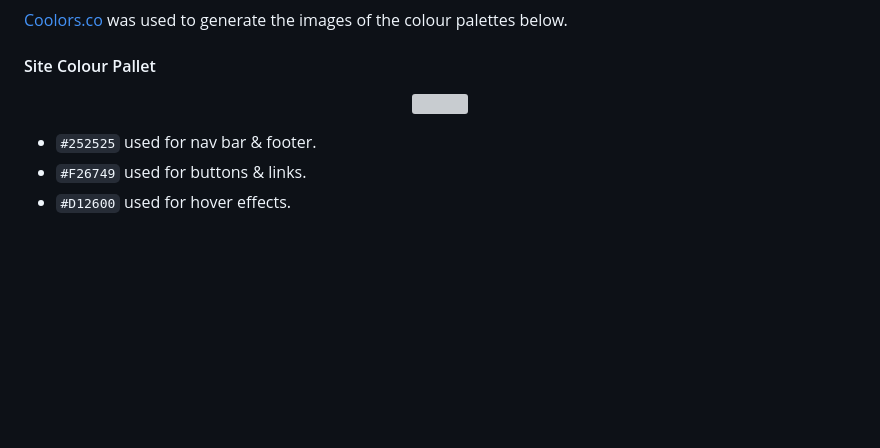
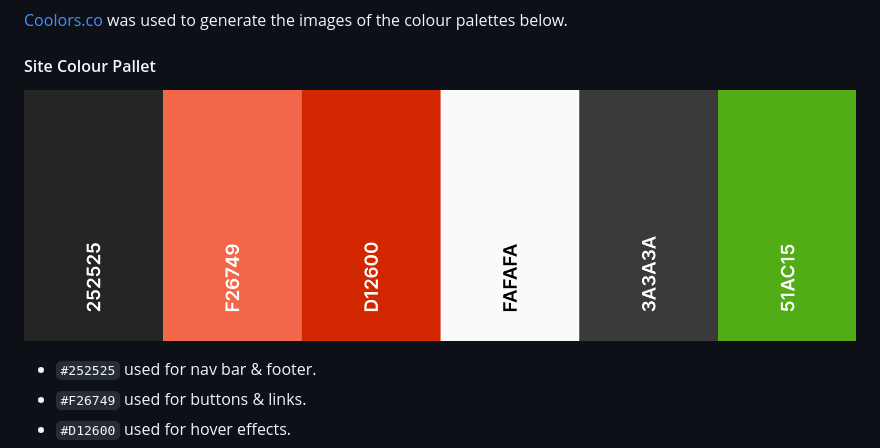
Before and after one commit to MarkD117/craftmasters, a Markdown page: README.md, the part around one of its changes. Drawn GitHub-style; blank space fills up the shorter version; grey boxes are pictures that could not be loaded.

Commit message:
Update image sources in readme

```diff
--- a/README.md
+++ b/README.md
@@ -38,7 +38,7 @@ A 'Tomato' red/orange was used for the site buttons and links as I felt an orang
 #### Site Colour Pallet
 
 <p align="center">
-    <img src="documentation/"/>
+    <img src="documentation/site-colour-pallet.png"/>
 </p>
 
 - `#252525` used for nav bar & footer.
```
Also changed, not shown: other parts of README.md (+3 -1 lines).
